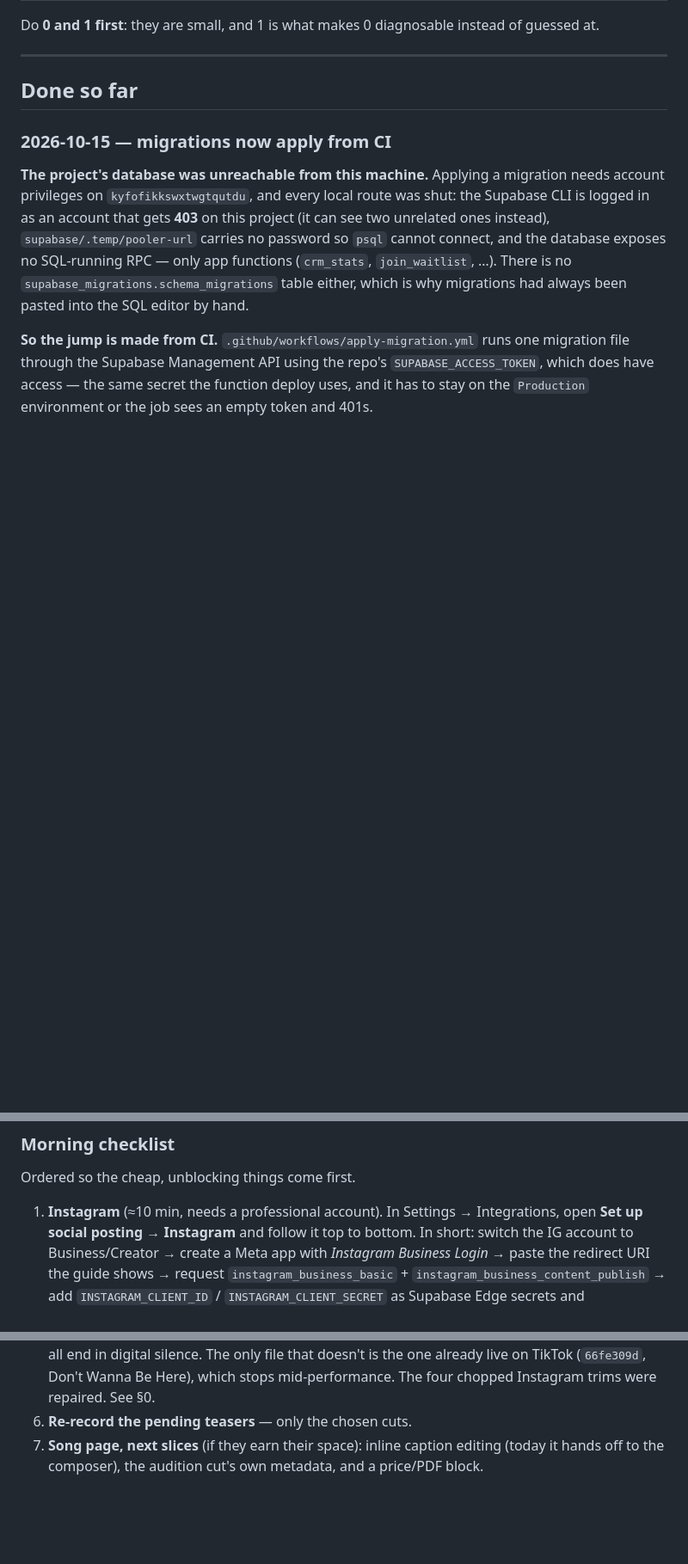
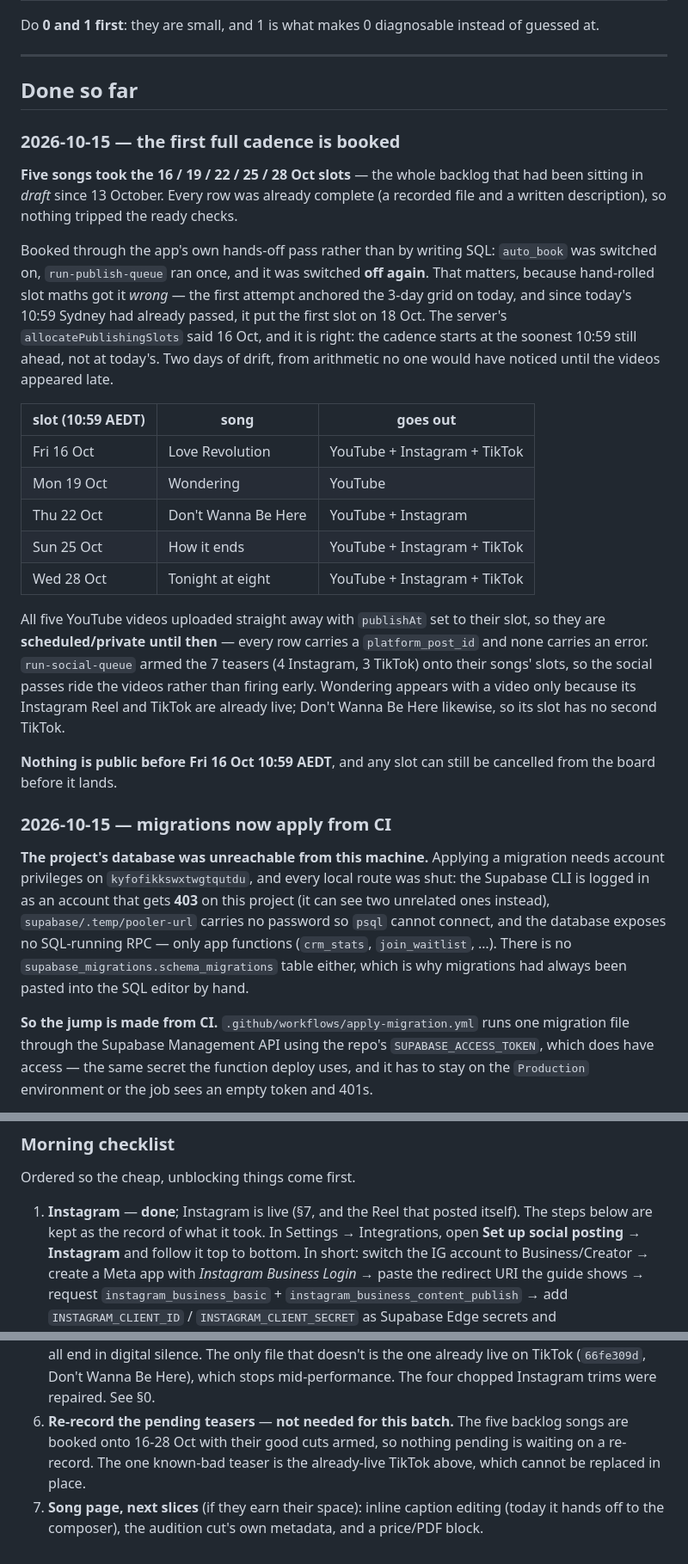
Before and after one commit to dbuatti/piano-backings-by-daniele, a Markdown page: docs/publishing-roadmap.md, 3 parts joined by grey strips. Shown at 86% size. Drawn GitHub-style; blank space fills up the shorter version.

Commit message:
roadmap: the first full cadence is booked
Five backlog songs took the 16/19/22/25/28 Oct slots via the app's own
auto-book pass (flipped on, run once, flipped back off), with the 7 pending
teasers armed onto their songs' slots. Records why hand-rolled slot maths was
wrong: it anchored the 3-day grid on today, whose 10:59 had already passed,
and would have booked everything two days late.

```diff
--- a/docs/publishing-roadmap.md
+++ b/docs/publishing-roadmap.md
@@ -203,6 +203,40 @@ of guessed at.
 ---
 
 ## Done so far
+
+### 2026-10-15 — the first full cadence is booked
+
+**Five songs took the 16 / 19 / 22 / 25 / 28 Oct slots** — the whole backlog that
+had been sitting in *draft* since 13 October. Every row was already complete (a
+recorded file and a written description), so nothing tripped the ready checks.
+
+Booked through the app's own hands-off pass rather than by writing SQL: `auto_book`
+was switched on, `run-publish-queue` ran once, and it was switched **off again**.
+That matters, because hand-rolled slot maths got it *wrong* — the first attempt
+anchored the 3-day grid on today, and since today's 10:59 Sydney had already
+passed, it put the first slot on 18 Oct. The server's `allocatePublishingSlots`
+said 16 Oct, and it is right: the cadence starts at the soonest 10:59 still
+ahead, not at today's. Two days of drift, from arithmetic no one would have
+noticed until the videos appeared late.
+
+| slot (10:59 AEDT) | song | goes out |
+| --- | --- | --- |
+| Fri 16 Oct | Love Revolution | YouTube + Instagram + TikTok |
+| Mon 19 Oct | Wondering | YouTube |
+| Thu 22 Oct | Don't Wanna Be Here | YouTube + Instagram |
+| Sun 25 Oct | How it ends | YouTube + Instagram + TikTok |
+| Wed 28 Oct | Tonight at eight | YouTube + Instagram + TikTok |
+
+All five YouTube videos uploaded straight away with `publishAt` set to their
+slot, so they are **scheduled/private until then** — every row carries a
+`platform_post_id` and none carries an error. `run-social-queue` armed the 7
+teasers (4 Instagram, 3 TikTok) onto their songs' slots, so the social passes
+ride the videos rather than firing early. Wondering appears with a video only
+because its Instagram Reel and TikTok are already live; Don't Wanna Be Here
+likewise, so its slot has no second TikTok.
+
+**Nothing is public before Fri 16 Oct 10:59 AEDT**, and any slot can still be
+cancelled from the board before it lands.
 
 ### 2026-10-15 — migrations now apply from CI
 
@@ -556,7 +590,8 @@ song page now share it instead of each rolling their own.
 
 Ordered so the cheap, unblocking things come first.
 
-1. **Instagram** (≈10 min, needs a professional account).
+1. **Instagram** — **done**; Instagram is live (§7, and the Reel that posted
+   itself). The steps below are kept as the record of what it took.
    In Settings → Integrations, open **Set up social posting → Instagram** and
    follow it top to bottom. In short: switch the IG account to Business/Creator →
    create a Meta app with *Instagram Business Login* → paste the redirect URI the
@@ -580,7 +615,10 @@ Ordered so the cheap, unblocking things come first.
    teaser in storage: all end in digital silence. The only file that doesn't is
    the one already live on TikTok (`66fe309d`, Don't Wanna Be Here), which stops
    mid-performance. The four chopped Instagram trims were repaired. See §0.
-6. **Re-record the pending teasers** — only the chosen cuts.
+6. **Re-record the pending teasers** — **not needed for this batch.** The five
+   backlog songs are booked onto 16-28 Oct with their good cuts armed, so
+   nothing pending is waiting on a re-record. The one known-bad teaser is the
+   already-live TikTok above, which cannot be replaced in place.
 7. **Song page, next slices** (if they earn their space): inline caption editing
    (today it hands off to the composer), the audition cut's own metadata, and a
    price/PDF block.
```
